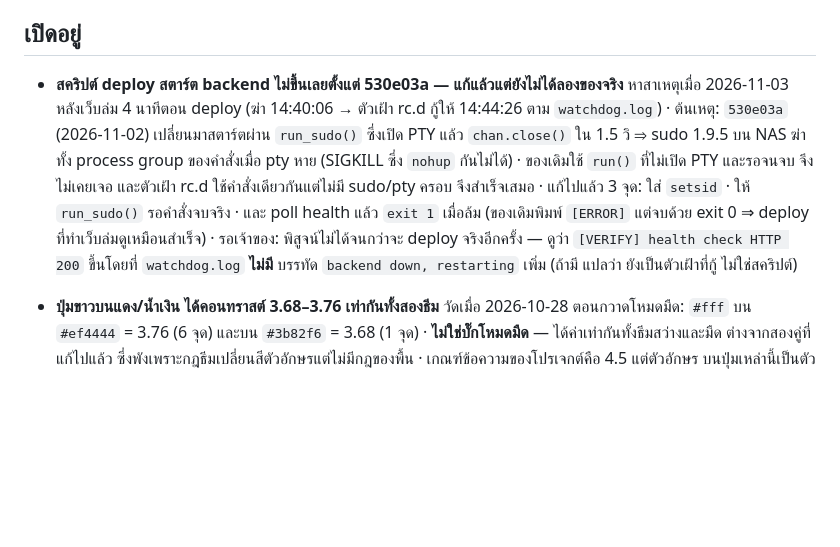
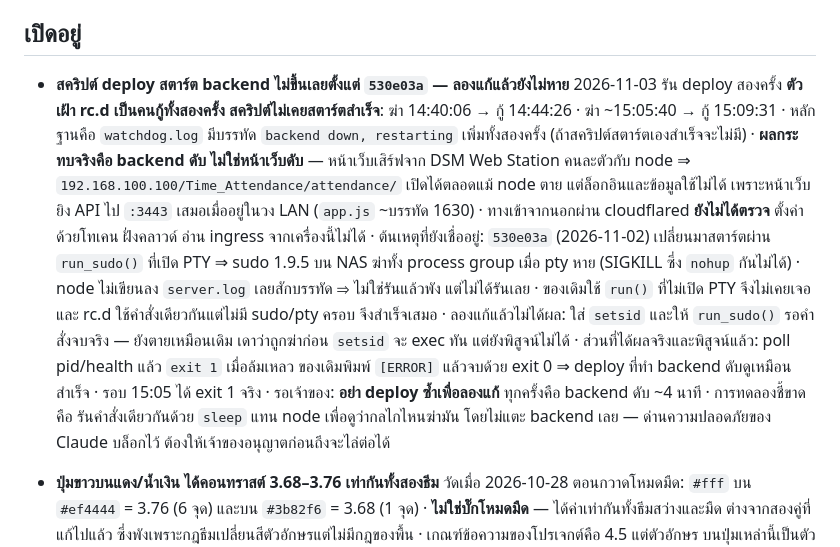
Before and after one commit to Cerl3el2us/Time_Attendance, a Markdown page: STATUS.md, the part around the change. GitHub-like rendering; blank space fills up the shorter version.

Commit message:
docs: แก้ STATUS ให้ตรงความจริง — การแก้ deploy ไม่ได้ผล และ "เว็บ" ไม่ได้ดับ
สองเรื่องที่เขียนไว้ผิดและต้องแก้ก่อนมันฝังเป็นความรู้ผิดของรอบหน้า:

1. เขียนว่า "แก้แล้วแต่ยังไม่ได้ลองของจริง" -- ลองแล้วเมื่อ 15:05 และไม่ได้ผล
   setsid กับการรอให้คำสั่งจบไม่ช่วย ตัวเฝ้า rc.d ยังเป็นคนกู้เหมือนเดิม
   (watchdog.log ได้บรรทัด backend down เพิ่มเป็นครั้งที่สอง 15:09:31)
   ส่วนที่ได้ผลจริงคือ exit 1 เมื่อล้มเหลว ซึ่งรอบนี้ทำงานถูกต้อง

2. เขียนว่า "เว็บล่ม" ซึ่งแรงเกินจริง เจ้าของทักเองว่ายังเข้าเว็บได้
   ตรวจแล้วพบว่าหน้าเว็บเสิร์ฟจาก DSM Web Station คนละตัวกับ node ⇒ เปิดหน้าเว็บ
   ได้ตลอดแม้ node ตาย ที่ใช้ไม่ได้คือล็อกอินกับข้อมูล เพราะหน้าเว็บยิง API ไป
   :3443 เสมอเมื่ออยู่ในวง LAN (app.js ~1630) ส่วนทางเข้าจากนอกผ่าน cloudflared
   ยังไม่ได้ตรวจ จึงเขียนว่ายังไม่รู้ ไม่ใช่เดาแทน

เพิ่มคำเตือนไม่ให้ใครลอง deploy ซ้ำเพื่อหาสาเหตุ เพราะทุกครั้งคือ backend ดับ
ประมาณ 4 นาที และบอกว่าการทดลองชี้ขาดคืออะไร

Co-Authored-By: Claude Opus 5 <noreply@anthropic.com>

```diff
--- a/STATUS.md
+++ b/STATUS.md
@@ -54,17 +54,26 @@
 
 ## เปิดอยู่
 
-- **สคริปต์ deploy สตาร์ต backend ไม่ขึ้นเลยตั้งแต่ 530e03a — แก้แล้วแต่ยังไม่ได้ลองของจริง**
-  หาสาเหตุเมื่อ 2026-11-03 หลังเว็บล่ม 4 นาทีตอน deploy (ฆ่า 14:40:06 → ตัวเฝ้า rc.d กู้ให้
-  14:44:26 ตาม `watchdog.log`) · ต้นเหตุ: `530e03a` (2026-11-02) เปลี่ยนมาสตาร์ตผ่าน
-  `run_sudo()` ซึ่งเปิด PTY แล้ว `chan.close()` ใน 1.5 วิ ⇒ sudo 1.9.5 บน NAS ฆ่าทั้ง process
-  group ของคำสั่งเมื่อ pty หาย (SIGKILL ซึ่ง `nohup` กันไม่ได้) · ของเดิมใช้ `run()` ที่ไม่เปิด
-  PTY และรอจนจบ จึงไม่เคยเจอ และตัวเฝ้า rc.d ใช้คำสั่งเดียวกันแต่ไม่มี sudo/pty ครอบ จึงสำเร็จเสมอ
-  · แก้ไปแล้ว 3 จุด: ใส่ `setsid` · ให้ `run_sudo()` รอคำสั่งจบจริง · และ poll health แล้ว
-  `exit 1` เมื่อล้ม (ของเดิมพิมพ์ `[ERROR]` แต่จบด้วย exit 0 ⇒ deploy ที่ทำเว็บล่มดูเหมือนสำเร็จ)
-  · รอเจ้าของ: พิสูจน์ไม่ได้จนกว่าจะ deploy จริงอีกครั้ง — ดูว่า `[VERIFY] health check HTTP 200`
-    ขึ้นโดยที่ `watchdog.log` **ไม่มี** บรรทัด `backend down, restarting` เพิ่ม (ถ้ามี แปลว่า
-    ยังเป็นตัวเฝ้าที่กู้ ไม่ใช่สคริปต์)
+- **สคริปต์ deploy สตาร์ต backend ไม่ขึ้นเลยตั้งแต่ `530e03a` — ลองแก้แล้วยังไม่หาย**
+  2026-11-03 รัน deploy สองครั้ง **ตัวเฝ้า rc.d เป็นคนกู้ทั้งสองครั้ง สคริปต์ไม่เคยสตาร์ตสำเร็จ**:
+    ฆ่า 14:40:06 → กู้ 14:44:26 · ฆ่า ~15:05:40 → กู้ 15:09:31 · หลักฐานคือ `watchdog.log`
+    มีบรรทัด `backend down, restarting` เพิ่มทั้งสองครั้ง (ถ้าสคริปต์สตาร์ตเองสำเร็จจะไม่มี)
+  · **ผลกระทบจริงคือ backend ดับ ไม่ใช่หน้าเว็บดับ** — หน้าเว็บเสิร์ฟจาก DSM Web Station
+    คนละตัวกับ node ⇒ `192.168.100.100/Time_Attendance/attendance/` เปิดได้ตลอดแม้ node ตาย
+    แต่ล็อกอินและข้อมูลใช้ไม่ได้ เพราะหน้าเว็บยิง API ไป `:3443` เสมอเมื่ออยู่ในวง LAN
+    (`app.js` ~บรรทัด 1630) · ทางเข้าจากนอกผ่าน cloudflared **ยังไม่ได้ตรวจ** ตั้งค่าด้วยโทเคน
+    ฝั่งคลาวด์ อ่าน ingress จากเครื่องนี้ไม่ได้
+  · ต้นเหตุที่ยังเชื่ออยู่: `530e03a` (2026-11-02) เปลี่ยนมาสตาร์ตผ่าน `run_sudo()` ที่เปิด PTY
+    ⇒ sudo 1.9.5 บน NAS ฆ่าทั้ง process group เมื่อ pty หาย (SIGKILL ซึ่ง `nohup` กันไม่ได้) ·
+    node ไม่เขียนลง `server.log` เลยสักบรรทัด ⇒ ไม่ใช่รันแล้วพัง แต่ไม่ได้รันเลย · ของเดิมใช้
+    `run()` ที่ไม่เปิด PTY จึงไม่เคยเจอ และ rc.d ใช้คำสั่งเดียวกันแต่ไม่มี sudo/pty ครอบ จึงสำเร็จเสมอ
+  · ลองแก้แล้วไม่ได้ผล: ใส่ `setsid` และให้ `run_sudo()` รอคำสั่งจบจริง — ยังตายเหมือนเดิม
+    เดาว่าถูกฆ่าก่อน `setsid` จะ exec ทัน แต่ยังพิสูจน์ไม่ได้
+  · ส่วนที่ได้ผลจริงและพิสูจน์แล้ว: poll pid/health แล้ว `exit 1` เมื่อล้มเหลว ของเดิมพิมพ์
+    `[ERROR]` แล้วจบด้วย exit 0 ⇒ deploy ที่ทำ backend ดับดูเหมือนสำเร็จ · รอบ 15:05 ได้ exit 1 จริง
+  · รอเจ้าของ: **อย่า deploy ซ้ำเพื่อลองแก้** ทุกครั้งคือ backend ดับ ~4 นาที · การทดลองชี้ขาดคือ
+    รันคำสั่งเดียวกันด้วย `sleep` แทน node เพื่อดูว่ากลไกไหนฆ่ามัน โดยไม่แตะ backend เลย —
+    ด่านความปลอดภัยของ Claude บล็อกไว้ ต้องให้เจ้าของอนุญาตก่อนถึงจะไล่ต่อได้
 
 - **ปุ่มขาวบนแดง/น้ำเงิน ได้คอนทราสต์ 3.68–3.76 เท่ากันทั้งสองธีม**
   วัดเมื่อ 2026-10-28 ตอนกวาดโหมดมืด: `#fff` บน `#ef4444` = 3.76 (6 จุด) และบน `#3b82f6` = 3.68
```
